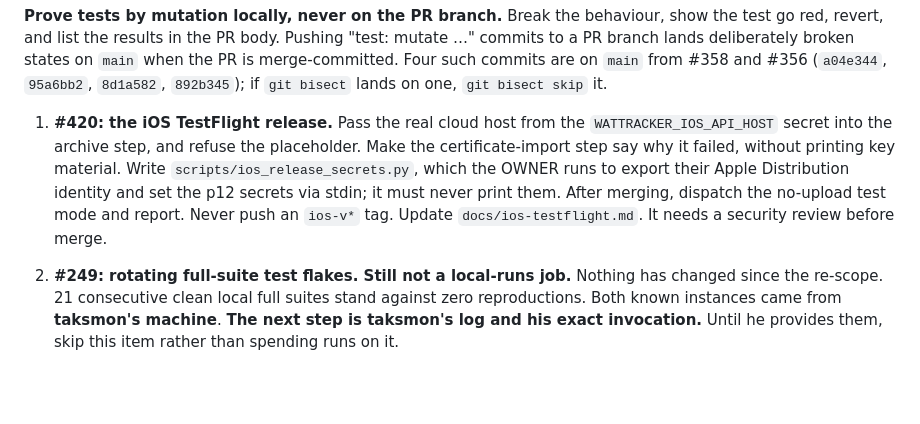
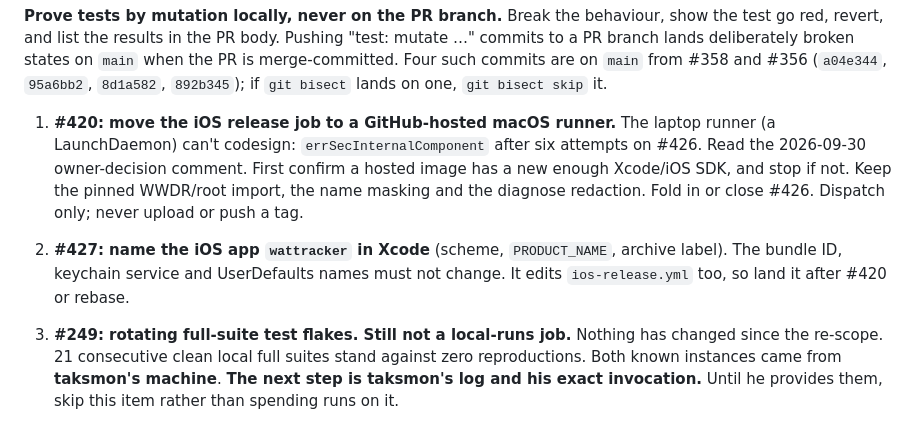
Before and after one commit to poopaskoopa/wattracker, a Markdown page: AGENTS.md, the part around the change. Drawn GitHub-style; blank space fills up the shorter version.

Commit message:
docs: queue #420 (hosted runner) and #427 (rename)
Co-Authored-By: Claude Opus 5.5 <noreply@anthropic.com>

```diff
--- a/AGENTS.md
+++ b/AGENTS.md
@@ -187,16 +187,19 @@ states on `main` when the PR is merge-committed. Four such commits are on
 `main` from #358 and #356 (`a04e344`, `95a6bb2`, `8d1a582`, `892b345`); if
 `git bisect` lands on one, `git bisect skip` it.
 
-1. **#420: the iOS TestFlight release.** Pass the real cloud host from the
-   `WATTRACKER_IOS_API_HOST` secret into the archive step, and refuse the
-   placeholder. Make the certificate-import step say why it failed, without
-   printing key material. Write `scripts/ios_release_secrets.py`, which the
-   OWNER runs to export their Apple Distribution identity and set the p12
-   secrets via stdin; it must never print them. After merging, dispatch the
-   no-upload test mode and report. Never push an `ios-v*` tag. Update
-   `docs/ios-testflight.md`. It needs a security review before merge.
+1. **#420: move the iOS release job to a GitHub-hosted macOS runner.** The
+   laptop runner (a LaunchDaemon) can't codesign: `errSecInternalComponent`
+   after six attempts on #426. Read the 2026-09-30 owner-decision comment.
+   First confirm a hosted image has a new enough Xcode/iOS SDK, and stop if
+   not. Keep the pinned WWDR/root import, the name masking and the diagnose
+   redaction. Fold in or close #426. Dispatch only; never upload or push a tag.
 
-2. **#249: rotating full-suite test flakes. Still not a local-runs job.**
+2. **#427: name the iOS app `wattracker` in Xcode** (scheme, `PRODUCT_NAME`,
+   archive label). The bundle ID, keychain service and UserDefaults names
+   must not change. It edits `ios-release.yml` too, so land it after #420 or
+   rebase.
+
+3. **#249: rotating full-suite test flakes. Still not a local-runs job.**
    Nothing has changed since the re-scope. 21 consecutive clean local full
    suites stand against zero reproductions. Both known instances came from
    **taksmon's machine**. **The next step is taksmon's log and his exact
```
